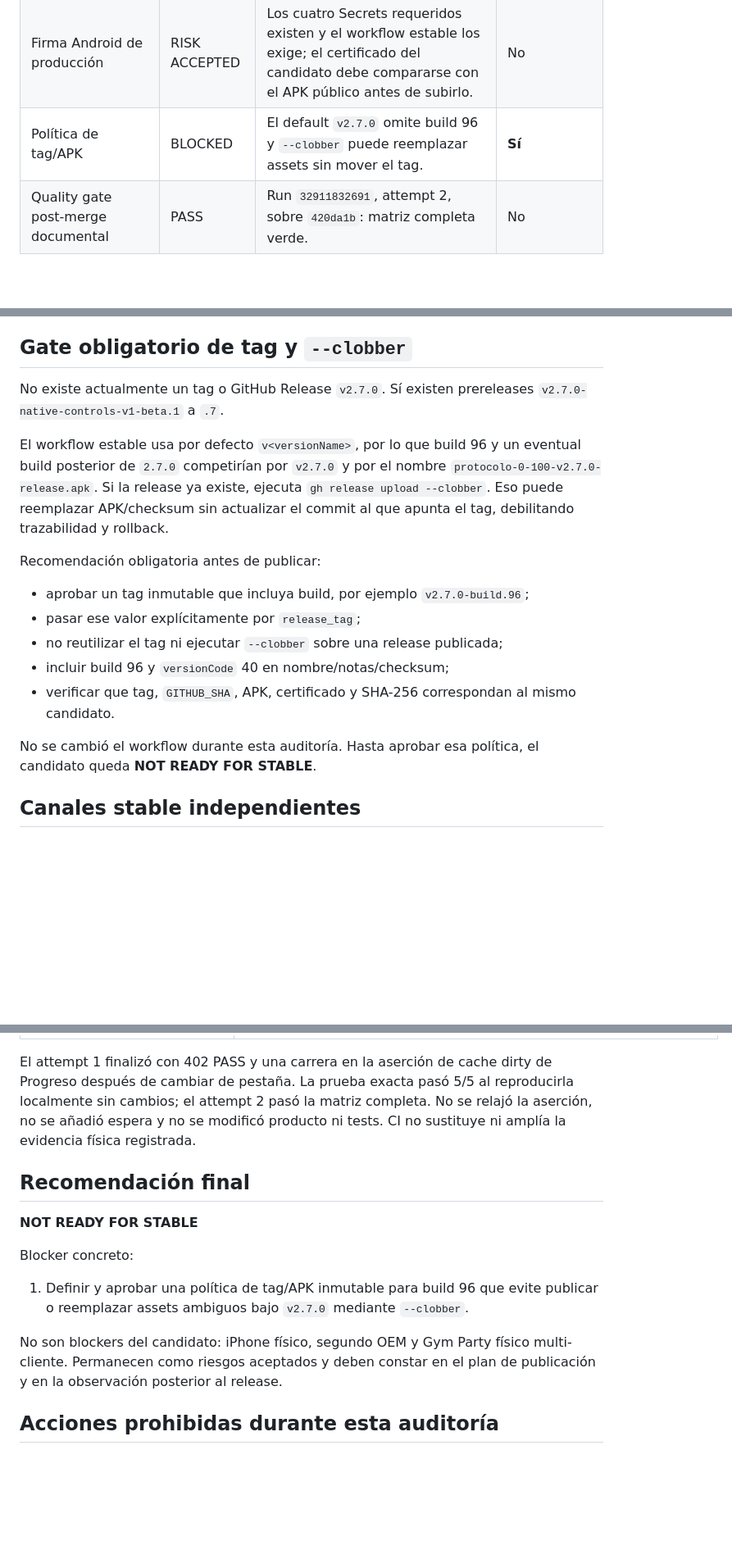
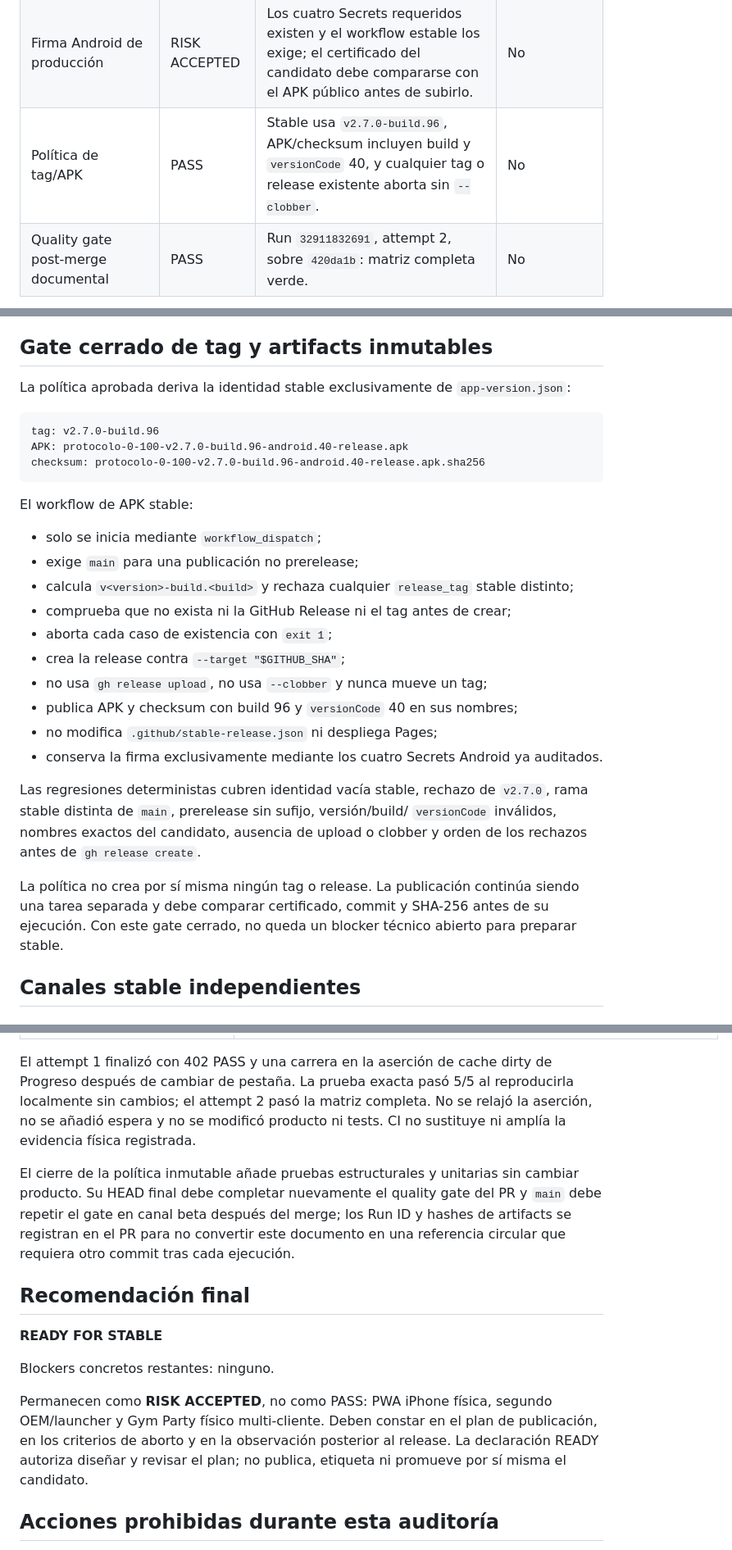
Before and after one commit to locoviera24-code/protocolo-0-100, a Markdown page: docs/stable-96-readiness.md, 3 parts joined by grey strips. Shown at 82% size. Rendered like a GitHub page; blank space fills up the shorter version.

Commit message:
docs(release): mark build 96 ready for stable planning

````diff
--- a/docs/stable-96-readiness.md
+++ b/docs/stable-96-readiness.md
@@ -44,7 +45,7 @@ El sitio publicado seguía declarando build `89`, Android `33` y commit
 | PWA iPhone física | RISK ACCEPTED | WebKit automatizado cubre flujos; falta Safari/PWA en hardware real. | No |
 | Segundo OEM/launcher | RISK ACCEPTED | Samsung One UI 8 está validado; widget, batería y launcher pueden variar por OEM. | No |
 | Firma Android de producción | RISK ACCEPTED | Los cuatro Secrets requeridos existen y el workflow estable los exige; el certificado del candidato debe compararse con el APK público antes de subirlo. | No |
-| Política de tag/APK | BLOCKED | El default `v2.7.0` omite build 96 y `--clobber` puede reemplazar assets sin mover el tag. | **Sí** |
+| Política de tag/APK | PASS | Stable usa `v2.7.0-build.96`, APK/checksum incluyen build y `versionCode` 40, y cualquier tag o release existente aborta sin `--clobber`. | No |
 | Quality gate post-merge documental | PASS | Run `32911832691`, attempt 2, sobre `420da1b`: matriz completa verde. | No |
 
 ## Diferencia stable 89 a candidato 96
@@ -136,27 +137,39 @@ los Secrets de firma no cambiaron desde esa release, pero el plan debe verificar
 el certificado del candidato contra el APK público antes de subirlo, sin extraer
 ni revelar el keystore.
 
-## Gate obligatorio de tag y `--clobber`
+## Gate cerrado de tag y artifacts inmutables
 
-No existe actualmente un tag o GitHub Release `v2.7.0`. Sí existen prereleases
-`v2.7.0-native-controls-v1-beta.1` a `.7`.
+La política aprobada deriva la identidad stable exclusivamente de
+`app-version.json`:
 
-El workflow estable usa por defecto `v<versionName>`, por lo que build 96 y un
-eventual build posterior de `2.7.0` competirían por `v2.7.0` y por el nombre
-`protocolo-0-100-v2.7.0-release.apk`. Si la release ya existe, ejecuta
-`gh release upload --clobber`. Eso puede reemplazar APK/checksum sin actualizar
-el commit al que apunta el tag, debilitando trazabilidad y rollback.
+```text
+tag: v2.7.0-build.96
+APK: protocolo-0-100-v2.7.0-build.96-android.40-release.apk
+checksum: protocolo-0-100-v2.7.0-build.96-android.40-release.apk.sha256
+```
 
-Recomendación obligatoria antes de publicar:
+El workflow de APK stable:
 
-- aprobar un tag inmutable que incluya build, por ejemplo `v2.7.0-build.96`;
-- pasar ese valor explícitamente por `release_tag`;
-- no reutilizar el tag ni ejecutar `--clobber` sobre una release publicada;
-- incluir build 96 y `versionCode` 40 en nombre/notas/checksum;
-- verificar que tag, `GITHUB_SHA`, APK, certificado y SHA-256 correspondan al mismo candidato.
+- solo se inicia mediante `workflow_dispatch`;
+- exige `main` para una publicación no prerelease;
+- calcula `v<version>-build.<build>` y rechaza cualquier `release_tag` stable distinto;
+- comprueba que no exista ni la GitHub Release ni el tag antes de crear;
+- aborta cada caso de existencia con `exit 1`;
+- crea la release contra `--target "$GITHUB_SHA"`;
+- no usa `gh release upload`, no usa `--clobber` y nunca mueve un tag;
+- publica APK y checksum con build 96 y `versionCode` 40 en sus nombres;
+- no modifica `.github/stable-release.json` ni despliega Pages;
+- conserva la firma exclusivamente mediante los cuatro Secrets Android ya auditados.
 
-No se cambió el workflow durante esta auditoría. Hasta aprobar esa política,
-el candidato queda **NOT READY FOR STABLE**.
+Las regresiones deterministas cubren identidad vacía stable, rechazo de
+`v2.7.0`, rama stable distinta de `main`, prerelease sin sufijo, versión/build/
+`versionCode` inválidos, nombres exactos del candidato, ausencia de upload o
+clobber y orden de los rechazos antes de `gh release create`.
+
+La política no crea por sí misma ningún tag o release. La publicación continúa
+siendo una tarea separada y debe comparar certificado, commit y SHA-256 antes de
+su ejecución. Con este gate cerrado, no queda un blocker técnico abierto para
+preparar stable.
 
 ## Canales stable independientes
 
@@ -236,18 +249,23 @@ reproducirla localmente sin cambios; el attempt 2 pasó la matriz completa. No s
 relajó la aserción, no se añadió espera y no se modificó producto ni tests. CI
 no sustituye ni amplía la evidencia física registrada.
 
+El cierre de la política inmutable añade pruebas estructurales y unitarias sin
+cambiar producto. Su HEAD final debe completar nuevamente el quality gate del
+PR y `main` debe repetir el gate en canal beta después del merge; los Run ID y
+hashes de artifacts se registran en el PR para no convertir este documento en
+una referencia circular que requiera otro commit tras cada ejecución.
+
 ## Recomendación final
 
-**NOT READY FOR STABLE**
+**READY FOR STABLE**
 
-Blocker concreto:
+Blockers concretos restantes: ninguno.
 
-1. Definir y aprobar una política de tag/APK inmutable para build 96 que evite
-   publicar o reemplazar assets ambiguos bajo `v2.7.0` mediante `--clobber`.
-
-No son blockers del candidato: iPhone físico, segundo OEM y Gym Party físico
-multi-cliente. Permanecen como riesgos aceptados y deben constar en el plan de
-publicación y en la observación posterior al release.
+Permanecen como **RISK ACCEPTED**, no como PASS: PWA iPhone física, segundo
+OEM/launcher y Gym Party físico multi-cliente. Deben constar en el plan de
+publicación, en los criterios de aborto y en la observación posterior al release.
+La declaración READY autoriza diseñar y revisar el plan; no publica, etiqueta ni
+promueve por sí misma el candidato.
 
 ## Acciones prohibidas durante esta auditoría
 
````
Also changed, not shown: other parts of docs/stable-96-readiness.md (+5 -4 lines).
